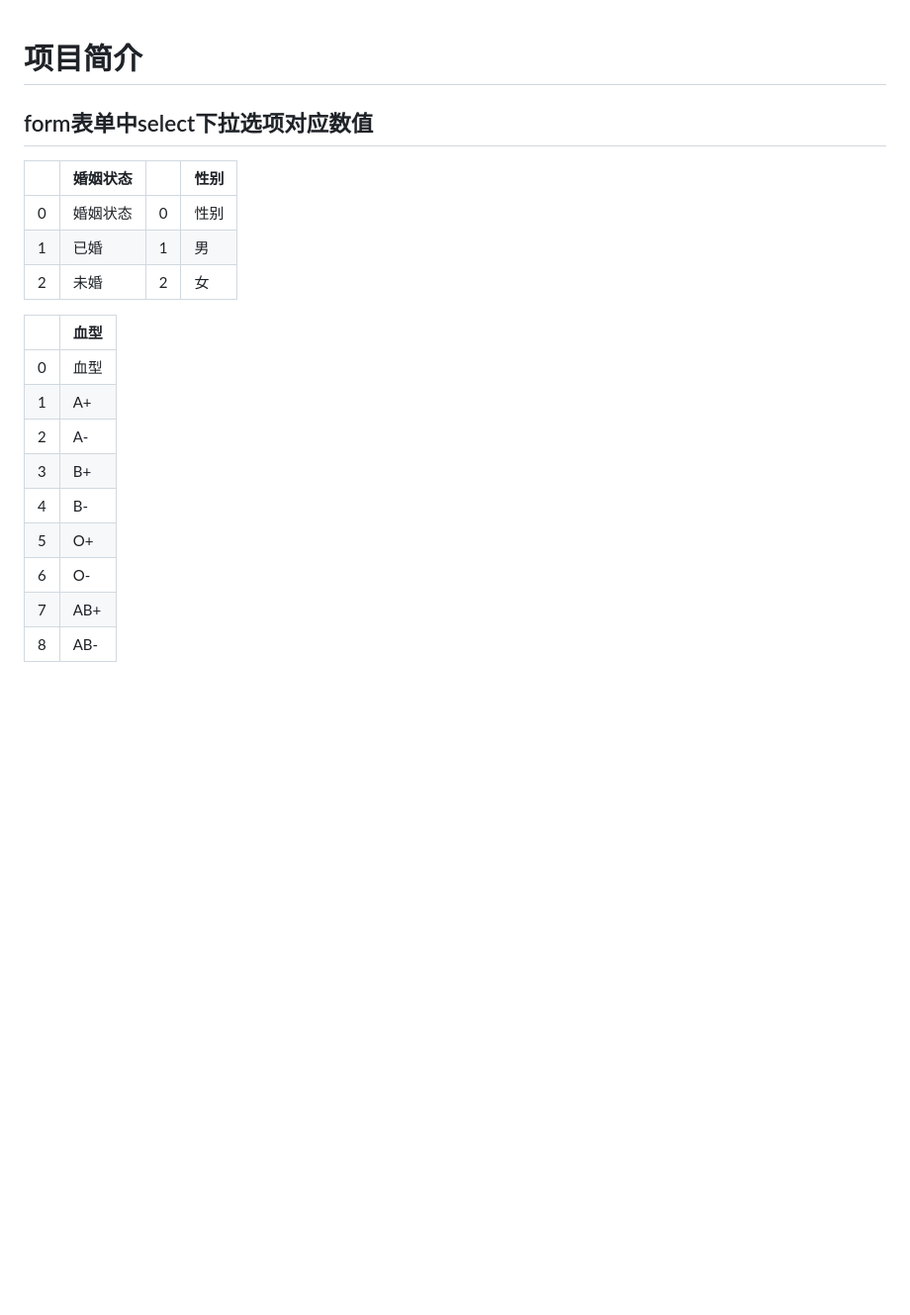
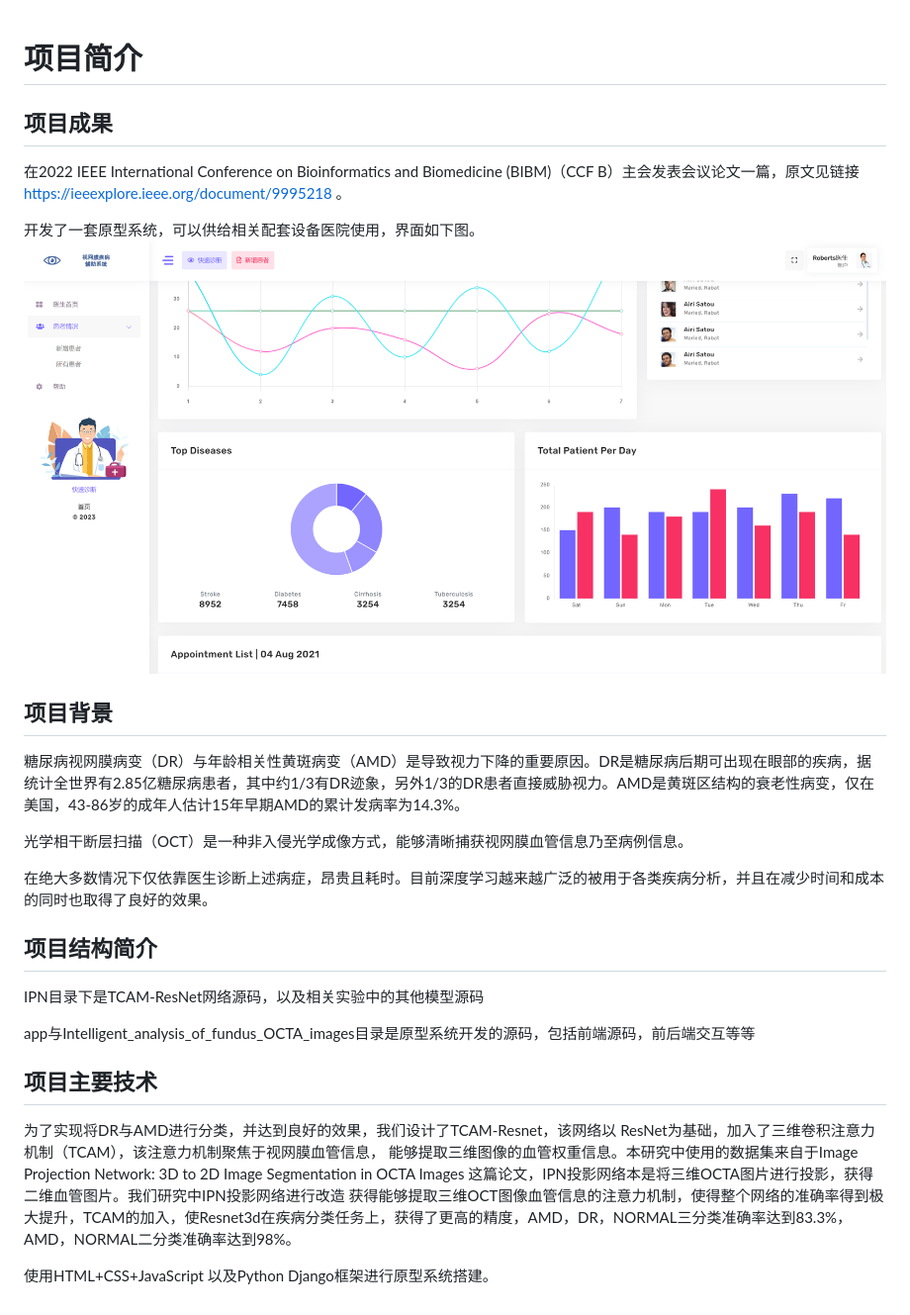
Before and after one commit to ZLSCZY/Intelligent_analysis_of_fundus_OCTA_images, a Markdown page: README.md, the part around the change. Shown: that part at 99% size. Rendered like a GitHub page; pictures changed too: img.png (added); blank space fills up the shorter version.

Commit message:
修改项目简介

```diff
--- a/README.md
+++ b/README.md
@@ -1,21 +1,32 @@
 # 项目简介
 
+## 项目成果
+在2022 IEEE International Conference on Bioinformatics and Biomedicine (BIBM)（CCF B）主会发表会议论文一篇，原文见链接 https://ieeexplore.ieee.org/document/9995218 。
 
-## form表单中select下拉选项对应数值
-|     | 婚姻状态 | |性别|
-|-----|------|-----|-----|
-| 0   | 婚姻状态 | 0 | 性别|
-| 1   | 已婚   | 1 | 男 |
-| 2   | 未婚   | 2 | 女 |
+开发了一套原型系统，可以供给相关配套设备医院使用，界面如下图。
+![img.png](img.png)
 
-| | 血型 |
-|-----|-----|
-| 0 | 血型 |
-| 1 | A+ |
-| 2 | A- |
-| 3 | B+ |
-| 4 | B- |
-| 5 | O+ |
-| 6 | O- |
-| 7 | AB+ |
-| 8 | AB- |
+
+## 项目背景
+糖尿病视网膜病变（DR）与年龄相关性黄斑病变（AMD）是导致视力下降的重要原因。DR是糖尿病后期可出现在眼部的疾病，据统计全世界有2.85亿糖尿病患者，其中约1/3有DR迹象，另外1/3的DR患者直接威胁视力。AMD是黄斑区结构的衰老性病变，仅在美国，43-86岁的成年人估计15年早期AMD的累计发病率为14.3%。
+
+光学相干断层扫描（OCT）是一种非入侵光学成像方式，能够清晰捕获视网膜血管信息乃至病例信息。
+
+在绝大多数情况下仅依靠医生诊断上述病症，昂贵且耗时。目前深度学习越来越广泛的被用于各类疾病分析，并且在减少时间和成本的同时也取得了良好的效果。
+
+## 项目结构简介
+IPN目录下是TCAM-ResNet网络源码，以及相关实验中的其他模型源码
+
+app与Intelligent_analysis_of_fundus_OCTA_images目录是原型系统开发的源码，包括前端源码，前后端交互等等
+
+
+## 项目主要技术
+
+为了实现将DR与AMD进行分类，并达到良好的效果，我们设计了TCAM-Resnet，该网络以
+ResNet为基础，加入了三维卷积注意力机制（TCAM），该注意力机制聚焦于视网膜血管信息，
+能够提取三维图像的血管权重信息。本研究中使用的数据集来自于Image Projection Network: 3D to 2D Image Segmentation in OCTA Images
+这篇论文，IPN投影网络本是将三维OCTA图片进行投影，获得二维血管图片。我们研究中IPN投影网络进行改造
+获得能够提取三维OCT图像血管信息的注意力机制，使得整个网络的准确率得到极大提升，TCAM的加入，使Resnet3d在疾病分类任务上，获得了更高的精度，AMD，DR，NORMAL三分类准确率达到83.3%，AMD，NORMAL二分类准确率达到98%。
+
+
+使用HTML+CSS+JavaScript 以及Python Django框架进行原型系统搭建。
```
